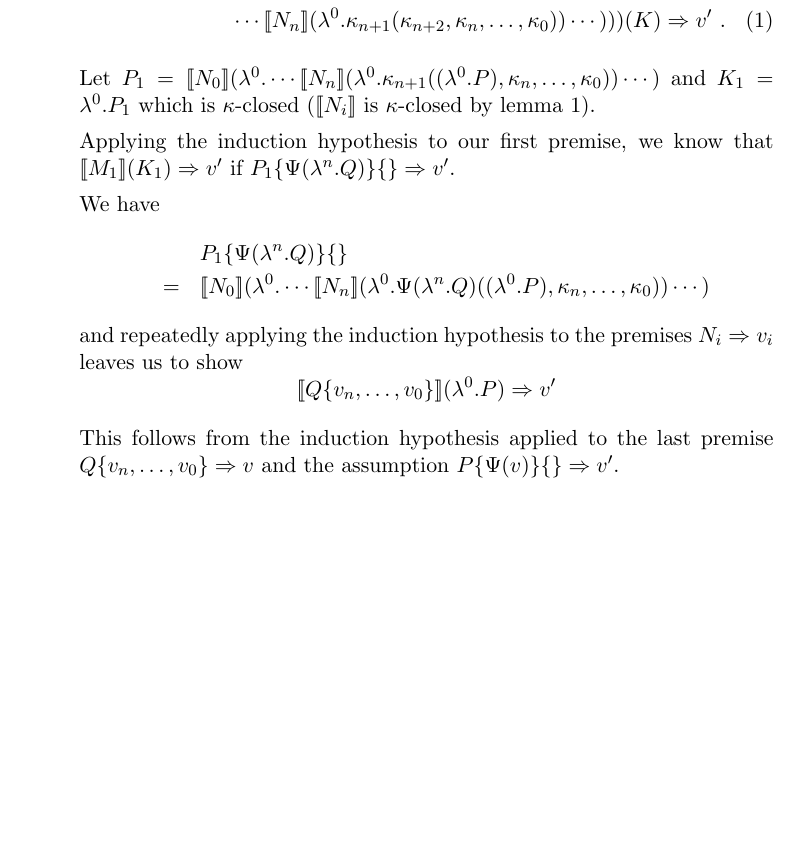
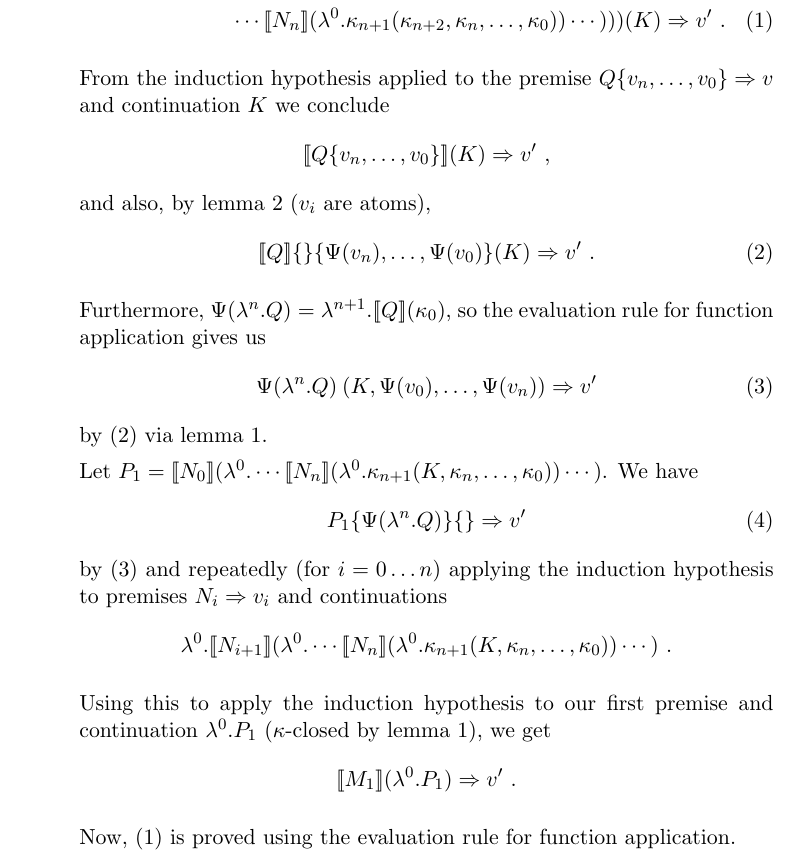
Before and after one commit to martijnvermaat/documents, a LaTeX paper (vu/bachelor-project/bachelor-project.tex): part of page 11 of 13, cut so that both start at the same text, the shorter picture padded with empty space. Compiled offline with pdfLaTeX.

Commit message:
Completed main proof for function application case.

```diff
--- a/vu/bachelor-project/bachelor-project.tex
+++ b/vu/bachelor-project/bachelor-project.tex
@@ -747,56 +747,44 @@ we need to show
     \cdots [\![N_{n}]\!](\lambda^{0}.\kappa_{n+1}(\kappa_{n+2}, \kappa_{n}, \ldots, \kappa_{0})) \cdots )))(K) \Rightarrow v' \text{ .}
 \end{multline}
 
-% TODO: finish from here
+From the induction hypothesis applied to the premise $Q\{v_{n}, \ldots, v_{0}\} \Rightarrow v$
+and continuation $K$ we conclude
+\begin{equation*}
+  [\![Q\{v_{n}, \ldots, v_{0}\}]\!] (K) \Rightarrow v' \text{ ,}
+\end{equation*}
+and also, by lemma~\ref{lem:commuting} ($v_{i}$ are atoms),
+\begin{equation}\label{eq:thirdpremise}
+  [\![Q]\!]\{\}\{\Psi(v_{n}), \ldots, \Psi(v_{0})\} (K) \Rightarrow v' \text{ .}
+\end{equation}
 
-Let $P_{1} = [\![N_{0}]\!](\lambda^{0}. \cdots [\![N_{n}]\!](\lambda^{0}.\kappa_{n+1}((\lambda^{0}.P), \kappa_{n}, \ldots, \kappa_{0})) \cdots )$ and $K_{1} = \lambda^{0}.P_{1}$ which is $\kappa$-closed ($[\![N_{i}]\!]$ is $\kappa$-closed by lemma~\ref{lem:kappaclosed}).
-
-Applying the induction hypothesis to our first premise, we know that $[\![M_{1}]\!](K_{1}) \Rightarrow v'$ if $P_{1}\{\Psi(\lambda^{n}.Q)\}\{\} \Rightarrow v'$.
-
-We have
-\begin{eqnarray*}
-&   & P_{1}\{\Psi(\lambda^{n}.Q)\}\{\} \\
-& = & [\![N_{0}]\!](\lambda^{0}. \cdots [\![N_{n}]\!](\lambda^{0}.\Psi(\lambda^{n}.Q)((\lambda^{0}.P), \kappa_{n}, \ldots, \kappa_{0})) \cdots )
-\end{eqnarray*}
-and repeatedly applying the induction hypothesis to the premises $N_{i} \Rightarrow v_{i}$ leaves us to show
-\begin{displaymath}
-[\![Q\{v_{n}, \ldots, v_{0}\}]\!] (\lambda^{0}.P) \Rightarrow v'
-\end{displaymath}
-
-This follows from the induction hypothesis applied to the last premise
-$Q\{v_{n}, \ldots, v_{0}\} \Rightarrow v$ and the assumption $P\{\Psi(v)\}\{\}
-\Rightarrow v'$.
+Furthermore, $\Psi(\lambda^{n}.Q) = \lambda^{n+1}.[\![Q]\!](\kappa_{0})$, so
+the evaluation rule for function application gives us
+\begin{equation}\label{eq:psiq}
+  \Psi(\lambda^{n}.Q) \: (K, \Psi(v_{0}), \ldots, \Psi(v_{n})) \Rightarrow v'
+\end{equation}
+by (\ref{eq:thirdpremise}) via lemma~\ref{lem:kappaclosed}.
 
 
-%We need to show $[\![M_{1}(N_{0}, \ldots, N_{n})]\!](\lambda^{0}.P) \Rightarrow v'$.
+Let $P_{1} = [\![N_{0}]\!](\lambda^{0}. \cdots [\![N_{n}]\!](\lambda^{0}.\kappa_{n+1}(K, \kappa_{n}, \ldots, \kappa_{0})) \cdots )$.
+We have
+\begin{equation}\label{eq:p1}
+  P_{1}\{\Psi(\lambda^{n}.Q)\}\{\} \Rightarrow v'
+\end{equation}
+by (\ref{eq:psiq}) and repeatedly (for $i = 0 \ldots n$) applying the
+induction hypothesis to premises $N_{i} \Rightarrow v_{i}$ and continuations
+\begin{equation*}
+  \lambda^{0}. [\![N_{i+1}]\!] (\lambda^{0}. \cdots [\![N_{n}]\!](\lambda^{0}.\kappa_{n+1}(K, \kappa_{n}, \ldots, \kappa_{0})) \cdots ) \text{ .}
+\end{equation*}
 
-%Working out the transformation $[\![\cdot]\!]$ and function application,
-%we get
-%\begin{eqnarray*}
-%&   & [\![M_{1}(N_{0}, \ldots, N_{n})]\!] (\lambda^{0}.P) \\
-%& = & (\lambda^{0}.[\![M_{1}.N_{0} \ldots N_{n} \: \kw{then} \: \kappa_{n+1}(\kappa_{n+2}, \kappa_{n}, \ldots, \kappa_{0})]\!]) (\lambda^{0}.P) \\
-%& = & (\lambda^{0}.[\![M_{1}]\!](\lambda^{0}.[\![N_{0}]\!](\lambda^{0}. \cdots [\![N_{n}]\!](\lambda^{0}.\kappa_{n+1}(\kappa_{n+2}, \kappa_{n}, \ldots, \kappa_{0})) \cdots ))) (\lambda^{0}.P) \\
-%& \Rightarrow & [\![M_{1}]\!](\lambda^{0}.[\![N_{0}]\!](\lambda^{0}. \cdots [\![N_{n}]\!](\lambda^{0}.\kappa_{n+1}((\lambda^{0}.P), \kappa_{n}, \ldots, \kappa_{0})) \cdots ))
-%\end{eqnarray*}
-% TODO: evaluations are always in one step
+Using this to apply the induction hypothesis to our first
+premise and continuation
+$\lambda^{0}.P_{1}$ ($\kappa$-closed by lemma~\ref{lem:kappaclosed}), we get
+\begin{equation*}
+[\![M_{1}]\!](\lambda^{0}.P_{1}) \Rightarrow v' \text{ .}
+\end{equation*}
 
-%Let $P_{1} = [\![N_{0}]\!](\lambda^{0}. \cdots [\![N_{n}]\!](\lambda^{0}.\kappa_{n+1}((\lambda^{0}.P), \kappa_{n}, \ldots, \kappa_{0})) \cdots )$ and $K_{1} = \lambda^{0}.P_{1}$ which is $\kappa$-closed ($[\![N_{i}]\!]$ is $\kappa$-closed by lemma~\ref{lem:kappaclosed}).
-
-%Applying the induction hypothesis to our first premise, we know that $[\![M_{1}]\!](K_{1}) \Rightarrow v'$ if $P_{1}\{\Psi(\lambda^{n}.Q)\}\{\} \Rightarrow v'$.
-
-%We have
-%\begin{eqnarray*}
-%&   & P_{1}\{\Psi(\lambda^{n}.Q)\}\{\} \\
-%& = & [\![N_{0}]\!](\lambda^{0}. \cdots [\![N_{n}]\!](\lambda^{0}.\Psi(\lambda^{n}.Q)((\lambda^{0}.P), \kappa_{n}, \ldots, \kappa_{0})) \cdots )
-%\end{eqnarray*}
-%and repeatedly applying the induction hypothesis to the premises $N_{i} \Rightarrow v_{i}$ leaves us to show
-%\begin{displaymath}
-%[\![Q\{v_{n}, \ldots, v_{0}\}]\!] (\lambda^{0}.P) \Rightarrow v'
-%\end{displaymath}
-
-%This follows from the induction hypothesis applied to the last premise
-%$Q\{v_{n}, \ldots, v_{0}\} \Rightarrow v$ and the assumption $P\{\Psi(v)\}\{\}
-%\Rightarrow v'$.
+Now, (\ref{eq:faresult}) is proved using the evaluation rule for
+function application.
 
 \item[\sffamily Inductive case $M = \kw{let} \: M_{1} \: \kw{in} \: M_{2}$]\hfill
 
```
Also changed, not shown: vu/bachelor-project/bachelor-project.tex (4 more changed lines).
